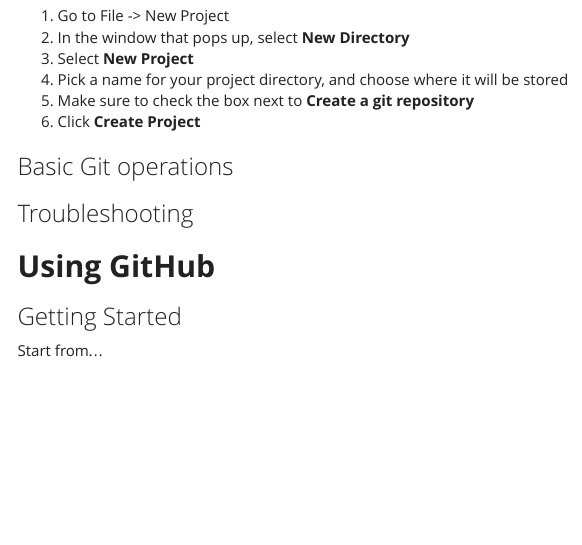
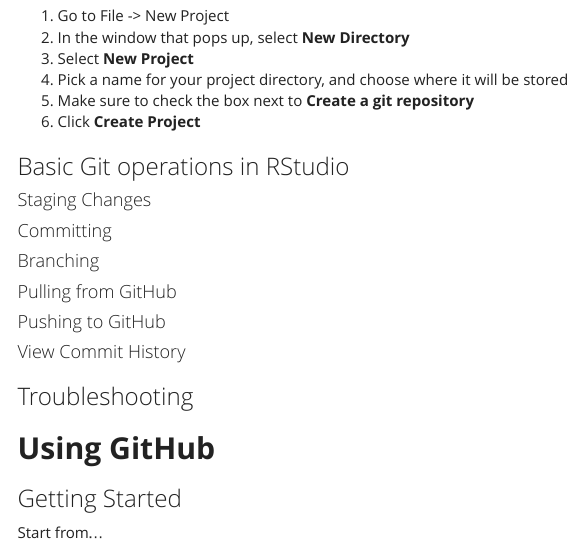
Before and after one commit to MOJNSandbox/LearnGithub, an R Markdown document (RStudio_Git.Rmd): the page in a window 1100 px wide, from 1570 px down. Rendered offline with R 4.5, knitr and Pandoc, with nearby package versions; menus at the side of the page are left out.

Commit message:
Added to outline in RStudio section

```diff
--- a/RStudio_Git.Rmd
+++ b/RStudio_Git.Rmd
@@ -87,7 +87,19 @@
 #. Pick a name for your project directory, and choose where it will be stored
 #. Click **Create Project**
 
-### Basic Git operations
+### Basic Git operations in RStudio
+
+#### Staging Changes
+
+#### Committing
+
+#### Branching
+
+#### Pulling from GitHub
+
+#### Pushing to GitHub
+
+#### View Commit History
 
 ### Troubleshooting
 
```
